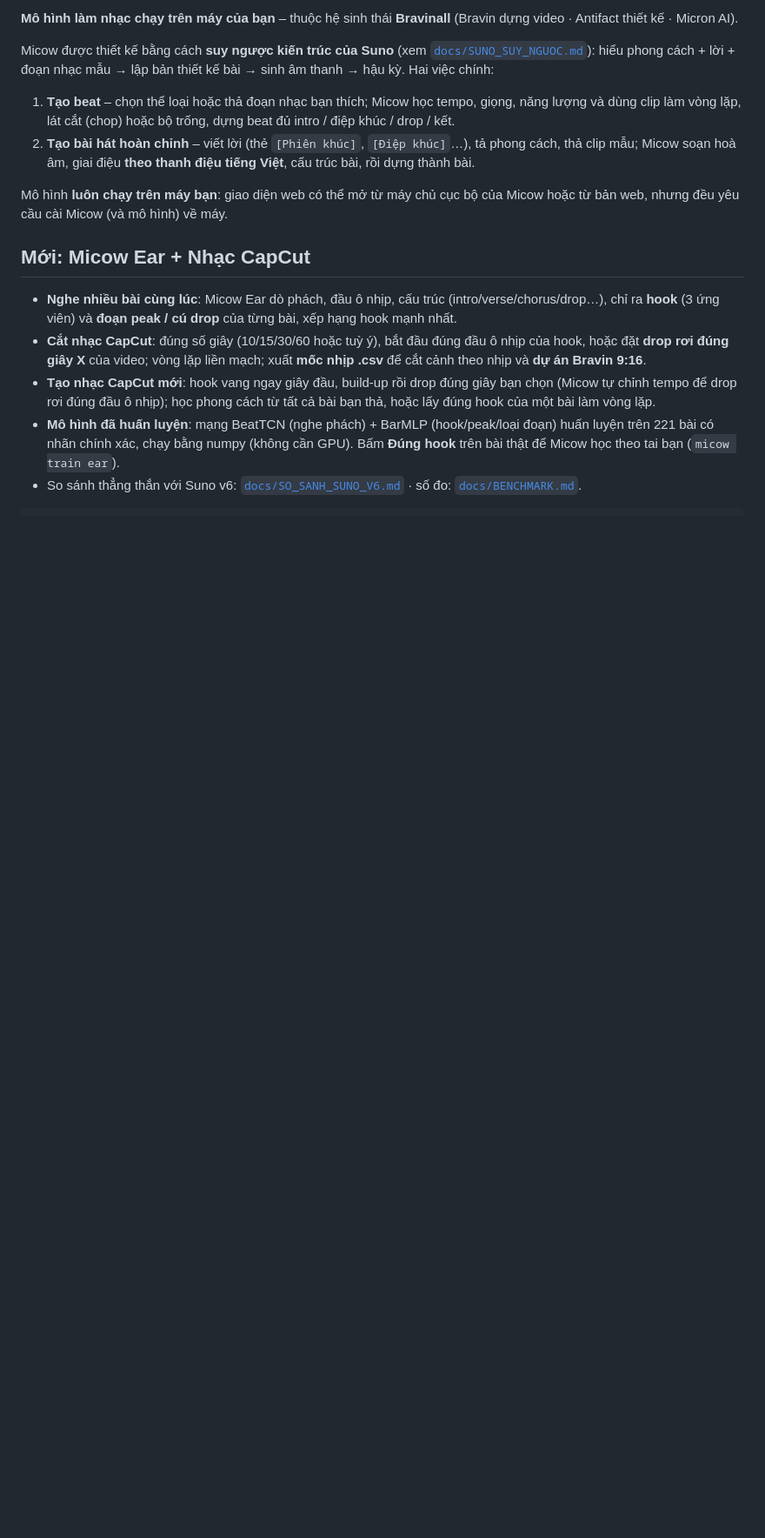
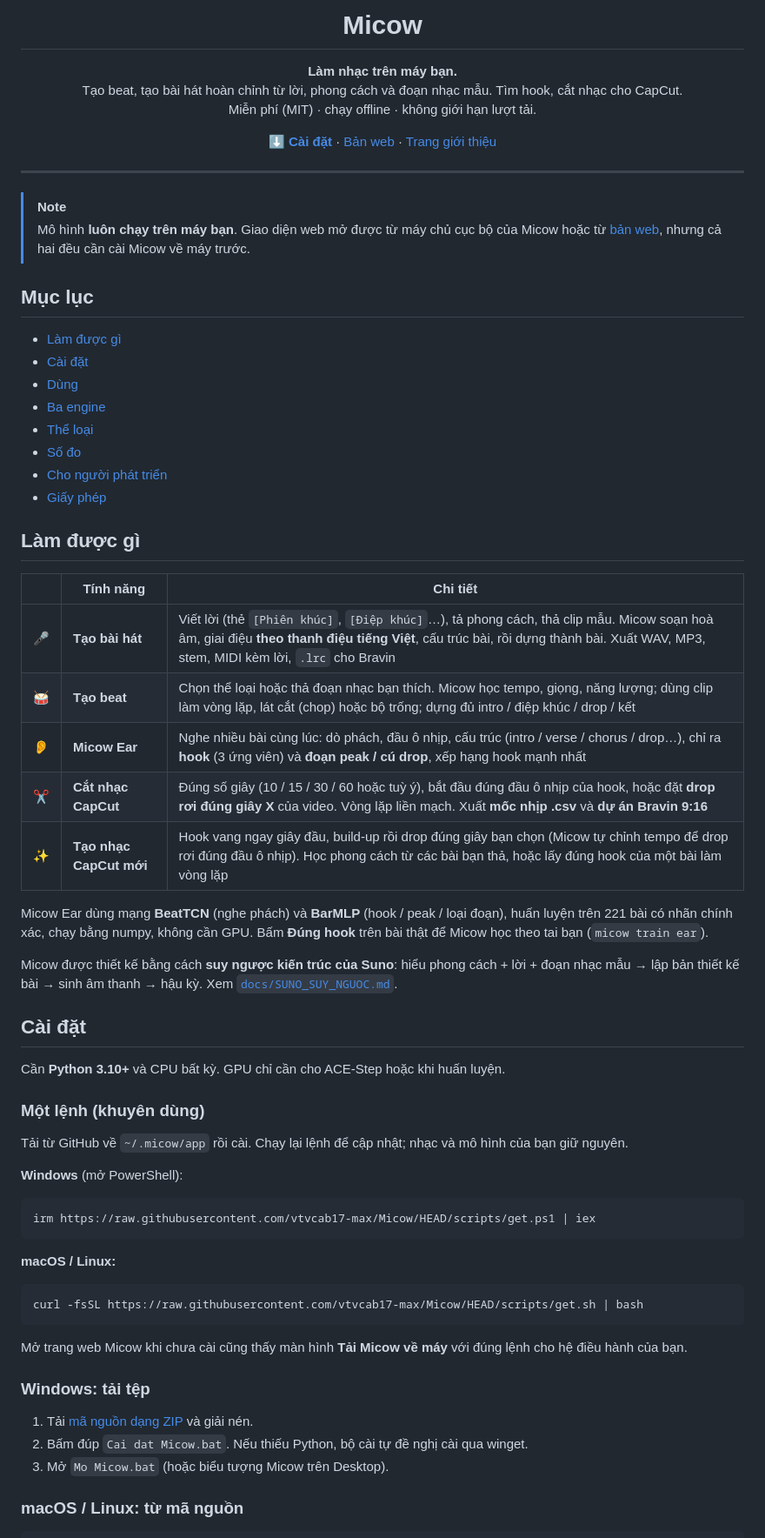
Before and after one commit to vtvcab17-max/Micow, a Markdown page: README.md, the part around one of its changes. Shown at 87% size. Rendered like a GitHub page; blank space fills up the shorter version.

````diff
--- a/README.md
+++ b/README.md
@@ -2,26 +4,72 @@
 
-**Mô hình làm nhạc chạy trên máy của bạn** – thuộc hệ sinh thái **Bravinall** (Bravin dựng video · Antifact thiết kế · Micron AI).
+<h1 align="center">Micow</h1>
 
-Micow được thiết kế bằng cách **suy ngược kiến trúc của Suno** (xem [`docs/SUNO_SUY_NGUOC.md`](docs/SUNO_SUY_NGUOC.md)):
-hiểu phong cách + lời + đoạn nhạc mẫu → lập bản thiết kế bài → sinh âm thanh → hậu kỳ. Hai việc chính:
+<p align="center"><b>Làm nhạc trên máy bạn.</b><br>
+Tạo beat, tạo bài hát hoàn chỉnh từ lời, phong cách và đoạn nhạc mẫu. Tìm hook, cắt nhạc cho CapCut.<br>
+Miễn phí (MIT) · chạy offline · không giới hạn lượt tải.</p>
 
-1. **Tạo beat** – chọn thể loại hoặc thả đoạn nhạc bạn thích; Micow học tempo, giọng, năng lượng và dùng clip
-   làm vòng lặp, lát cắt (chop) hoặc bộ trống, dựng beat đủ intro / điệp khúc / drop / kết.
-2. **Tạo bài hát hoàn chỉnh** – viết lời (thẻ `[Phiên khúc]`, `[Điệp khúc]`…), tả phong cách, thả clip mẫu;
-   Micow soạn hoà âm, giai điệu **theo thanh điệu tiếng Việt**, cấu trúc bài, rồi dựng thành bài.
+<p align="center">
+  <a href="#cài-đặt"><b>⬇ Cài đặt</b></a> ·
+  <a href="https://micow.vtvcab17.workers.dev/">Bản web</a> ·
+  <a href="https://bravinall.vtvcab17.workers.dev/micow.html">Trang giới thiệu</a>
+</p>
 
-Mô hình **luôn chạy trên máy bạn**: giao diện web có thể mở từ máy chủ cục bộ của Micow hoặc từ bản web,
-nhưng đều yêu cầu cài Micow (và mô hình) về máy.
+---
 
-## Mới: Micow Ear + Nhạc CapCut
-* **Nghe nhiều bài cùng lúc**: Micow Ear dò phách, đầu ô nhịp, cấu trúc (intro/verse/chorus/drop…), chỉ ra **hook**
-  (3 ứng viên) và **đoạn peak / cú drop** của từng bài, xếp hạng hook mạnh nhất.
-* **Cắt nhạc CapCut**: đúng số giây (10/15/30/60 hoặc tuỳ ý), bắt đầu đúng đầu ô nhịp của hook, hoặc đặt **drop rơi
-  đúng giây X** của video; vòng lặp liền mạch; xuất **mốc nhịp .csv** để cắt cảnh theo nhịp và **dự án Bravin 9:16**.
-* **Tạo nhạc CapCut mới**: hook vang ngay giây đầu, build-up rồi drop đúng giây bạn chọn (Micow tự chỉnh tempo để drop
-  rơi đúng đầu ô nhịp); học phong cách từ tất cả bài bạn thả, hoặc lấy đúng hook của một bài làm vòng lặp.
-* **Mô hình đã huấn luyện**: mạng BeatTCN (nghe phách) + BarMLP (hook/peak/loại đoạn) huấn luyện trên 221 bài có nhãn
-  chính xác, chạy bằng numpy (không cần GPU). Bấm **Đúng hook** trên bài thật để Micow học theo tai bạn (`micow train ear`).
-* So sánh thẳng thắn với Suno v6: [`docs/SO_SANH_SUNO_V6.md`](docs/SO_SANH_SUNO_V6.md) · số đo: [`docs/BENCHMARK.md`](docs/BENCHMARK.md).
+> [!NOTE]
+> Mô hình **luôn chạy trên máy bạn**. Giao diện web mở được từ máy chủ cục bộ của Micow hoặc từ [bản web](https://micow.vtvcab17.workers.dev/), nhưng cả hai đều cần cài Micow về máy trước.
+
+## Mục lục
+
+- [Làm được gì](#làm-được-gì)
+- [Cài đặt](#cài-đặt)
+- [Dùng](#dùng)
+- [Ba engine](#ba-engine)
+- [Thể loại](#thể-loại)
+- [Số đo](#số-đo)
+- [Cho người phát triển](#cho-người-phát-triển)
+- [Giấy phép](#giấy-phép-và-trách-nhiệm)
+
+## Làm được gì
+
+| | Tính năng | Chi tiết |
+|---|---|---|
+| 🎤 | **Tạo bài hát** | Viết lời (thẻ `[Phiên khúc]`, `[Điệp khúc]`…), tả phong cách, thả clip mẫu. Micow soạn hoà âm, giai điệu **theo thanh điệu tiếng Việt**, cấu trúc bài, rồi dựng thành bài. Xuất WAV, MP3, stem, MIDI kèm lời, `.lrc` cho Bravin |
+| 🥁 | **Tạo beat** | Chọn thể loại hoặc thả đoạn nhạc bạn thích. Micow học tempo, giọng, năng lượng; dùng clip làm vòng lặp, lát cắt (chop) hoặc bộ trống; dựng đủ intro / điệp khúc / drop / kết |
+| 👂 | **Micow Ear** | Nghe nhiều bài cùng lúc: dò phách, đầu ô nhịp, cấu trúc (intro / verse / chorus / drop…), chỉ ra **hook** (3 ứng viên) và **đoạn peak / cú drop**, xếp hạng hook mạnh nhất |
+| ✂️ | **Cắt nhạc CapCut** | Đúng số giây (10 / 15 / 30 / 60 hoặc tuỳ ý), bắt đầu đúng đầu ô nhịp của hook, hoặc đặt **drop rơi đúng giây X** của video. Vòng lặp liền mạch. Xuất **mốc nhịp .csv** và **dự án Bravin 9:16** |
+| ✨ | **Tạo nhạc CapCut mới** | Hook vang ngay giây đầu, build-up rồi drop đúng giây bạn chọn (Micow tự chỉnh tempo để drop rơi đúng đầu ô nhịp). Học phong cách từ các bài bạn thả, hoặc lấy đúng hook của một bài làm vòng lặp |
+
+Micow Ear dùng mạng **BeatTCN** (nghe phách) và **BarMLP** (hook / peak / loại đoạn), huấn luyện trên 221 bài có nhãn chính xác, chạy bằng numpy, không cần GPU. Bấm **Đúng hook** trên bài thật để Micow học theo tai bạn (`micow train ear`).
+
+Micow được thiết kế bằng cách **suy ngược kiến trúc của Suno**: hiểu phong cách + lời + đoạn nhạc mẫu → lập bản thiết kế bài → sinh âm thanh → hậu kỳ. Xem [`docs/SUNO_SUY_NGUOC.md`](docs/SUNO_SUY_NGUOC.md).
+
+## Cài đặt
+
+Cần **Python 3.10+** và CPU bất kỳ. GPU chỉ cần cho ACE-Step hoặc khi huấn luyện.
+
+### Một lệnh (khuyên dùng)
+
+Tải từ GitHub về `~/.micow/app` rồi cài. Chạy lại lệnh để cập nhật; nhạc và mô hình của bạn giữ nguyên.
+
+**Windows** (mở PowerShell):
+```powershell
+irm https://raw.githubusercontent.com/vtvcab17-max/Micow/HEAD/scripts/get.ps1 | iex
+```
+
+**macOS / Linux:**
+```bash
+curl -fsSL https://raw.githubusercontent.com/vtvcab17-max/Micow/HEAD/scripts/get.sh | bash
+```
+
+Mở trang web Micow khi chưa cài cũng thấy màn hình **Tải Micow về máy** với đúng lệnh cho hệ điều hành của bạn.
+
+### Windows: tải tệp
+
+1. Tải [mã nguồn dạng ZIP](https://github.com/vtvcab17-max/Micow/archive/HEAD.zip) và giải nén.
+2. Bấm đúp `Cai dat Micow.bat`. Nếu thiếu Python, bộ cài tự đề nghị cài qua winget.
+3. Mở `Mo Micow.bat` (hoặc biểu tượng Micow trên Desktop).
+
+### macOS / Linux: từ mã nguồn
 
 ```bash
````
Also changed, not shown: other parts of README.md (+97 -55 lines).
